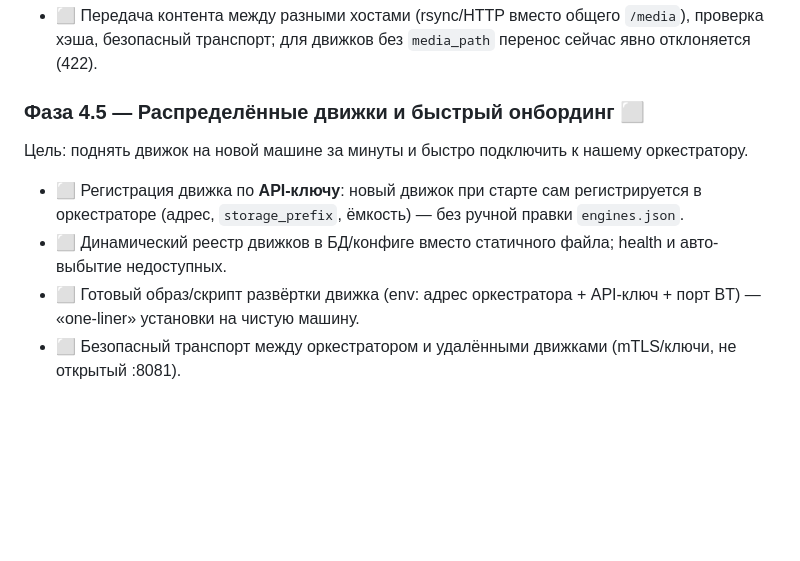
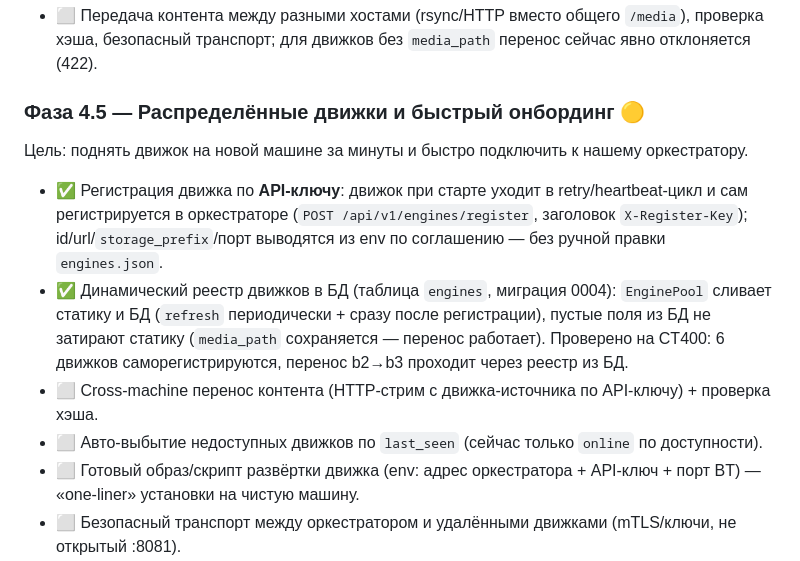
Before and after one commit to filyse/torrent-seeding-architecture, a Markdown page: ROADMAP.md, the part around the change. GitHub-like rendering; blank space fills up the shorter version.

Commit message:
docs(roadmap): фаза 4.5 — реестр в БД и саморегистрация движков сделаны

```diff
--- a/ROADMAP.md
+++ b/ROADMAP.md
@@ -140,12 +140,17 @@
 - ⬜ Передача контента между разными хостами (rsync/HTTP вместо общего `/media`), проверка хэша,
   безопасный транспорт; для движков без `media_path` перенос сейчас явно отклоняется (422).
 
-### Фаза 4.5 — Распределённые движки и быстрый онбординг ⬜
+### Фаза 4.5 — Распределённые движки и быстрый онбординг 🟡
 Цель: поднять движок на новой машине за минуты и быстро подключить к нашему оркестратору.
-- ⬜ Регистрация движка по **API-ключу**: новый движок при старте сам регистрируется в
-  оркестраторе (адрес, `storage_prefix`, ёмкость) — без ручной правки `engines.json`.
-- ⬜ Динамический реестр движков в БД/конфиге вместо статичного файла; health и авто-выбытие
-  недоступных.
+- ✅ Регистрация движка по **API-ключу**: движок при старте уходит в retry/heartbeat-цикл и сам
+  регистрируется в оркестраторе (`POST /api/v1/engines/register`, заголовок `X-Register-Key`);
+  id/url/`storage_prefix`/порт выводятся из env по соглашению — без ручной правки `engines.json`.
+- ✅ Динамический реестр движков в БД (таблица `engines`, миграция 0004): `EnginePool` сливает
+  статику и БД (`refresh` периодически + сразу после регистрации), пустые поля из БД не затирают
+  статику (`media_path` сохраняется — перенос работает). Проверено на CT400: 6 движков
+  саморегистрируются, перенос b2→b3 проходит через реестр из БД.
+- ⬜ Cross-machine перенос контента (HTTP-стрим с движка-источника по API-ключу) + проверка хэша.
+- ⬜ Авто-выбытие недоступных движков по `last_seen` (сейчас только `online` по доступности).
 - ⬜ Готовый образ/скрипт развёртки движка (env: адрес оркестратора + API-ключ + порт BT) —
   «one-liner» установки на чистую машину.
 - ⬜ Безопасный транспорт между оркестратором и удалёнными движками (mTLS/ключи, не открытый :8081).
```
